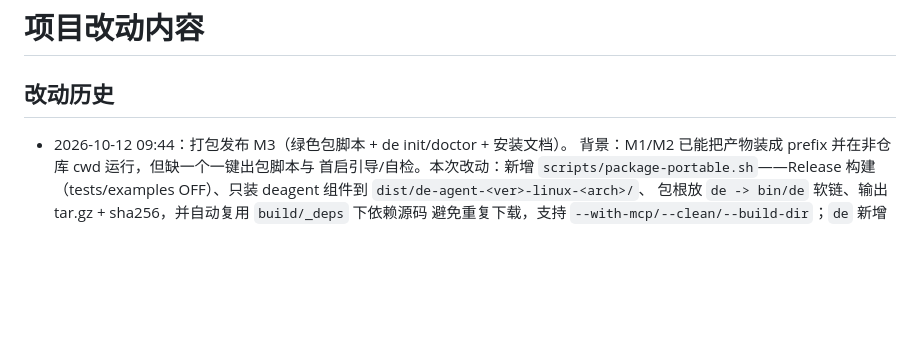
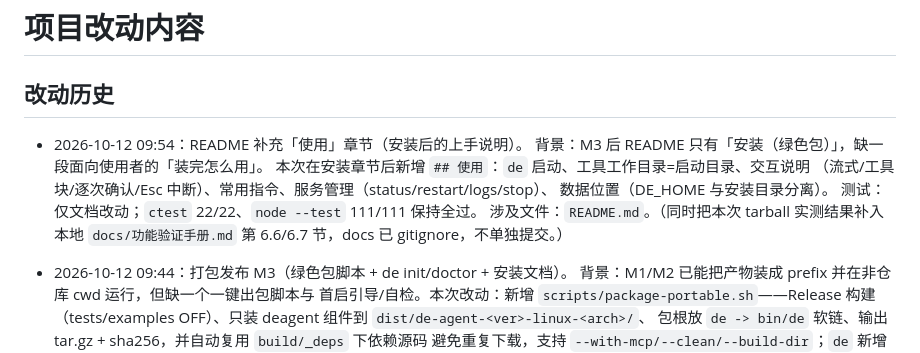
Before and after one commit to ChenDeliang123/De-Agent, a Markdown page: 项目改动内容.md, the part around the change. Rendered like a GitHub page; blank space fills up the shorter version.

```diff
--- a/项目改动内容.md
+++ b/项目改动内容.md
@@ -1,6 +1,15 @@
 # 项目改动内容
 
 ## 改动历史
+
+- 2026-10-12 09:54：README 补充「使用」章节（安装后的上手说明）。
+  背景：M3 后 README 只有「安装（绿色包）」，缺一段面向使用者的「装完怎么用」。
+  本次在安装章节后新增 `## 使用`：`de` 启动、工具工作目录=启动目录、交互说明
+  （流式/工具块/逐次确认/Esc 中断）、常用指令、服务管理（status/restart/logs/stop）、
+  数据位置（DE_HOME 与安装目录分离）。
+  测试：仅文档改动；`ctest` 22/22、`node --test` 111/111 保持全过。
+  涉及文件：`README.md`。（同时把本次 tarball 实测结果补入本地 `docs/功能验证手册.md`
+  第 6.6/6.7 节，docs 已 gitignore，不单独提交。）
 
 - 2026-10-12 09:44：打包发布 M3（绿色包脚本 + de init/doctor + 安装文档）。
   背景：M1/M2 已能把产物装成 prefix 并在非仓库 cwd 运行，但缺一个一键出包脚本与
```
Also changed, not shown: README.md (+62 -0 lines).
